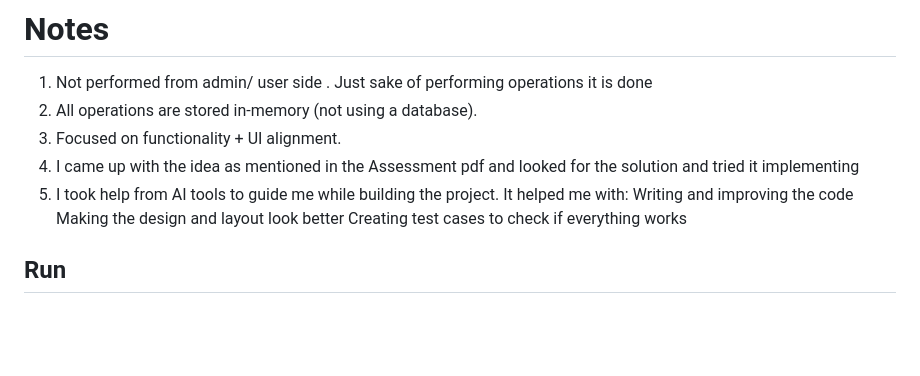
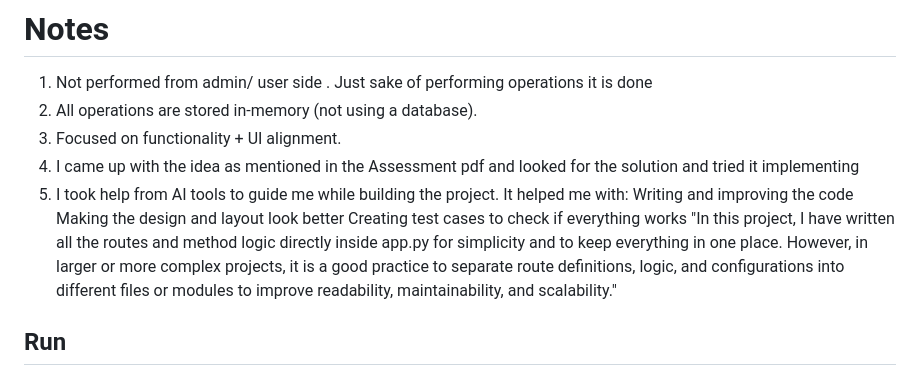
Before and after one commit to kananikhushi/Sweet-Shop-Management-System, a Markdown page: README.md, the part around the change. GitHub-like rendering; blank space fills up the shorter version.

```diff
--- a/README.md
+++ b/README.md
@@ -41,7 +41,7 @@ Checkout + total bill calculation
     Writing and improving the code
     Making the design and layout look better
     Creating test cases to check if everything works
-
+"In this project, I have written all the routes and method logic directly inside app.py for simplicity and to keep everything in one place. However, in larger or more complex projects, it is a good practice to separate route definitions, logic, and configurations into different files or modules to improve readability, maintainability, and scalability."
 ## Run
 1. Clone or Download the Project
     git clone "project" from here
```
